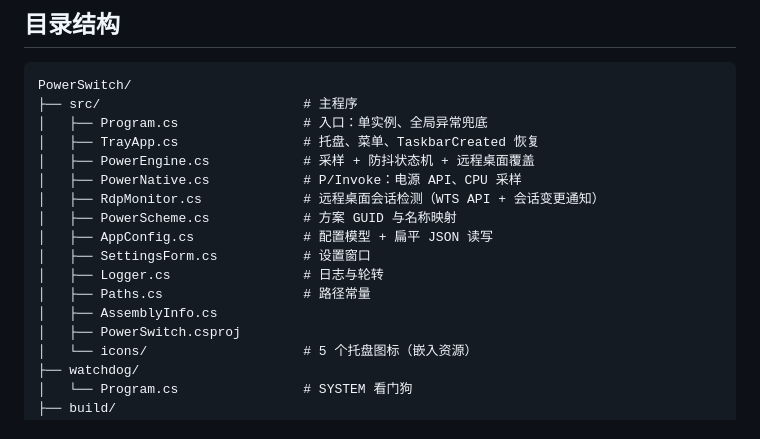
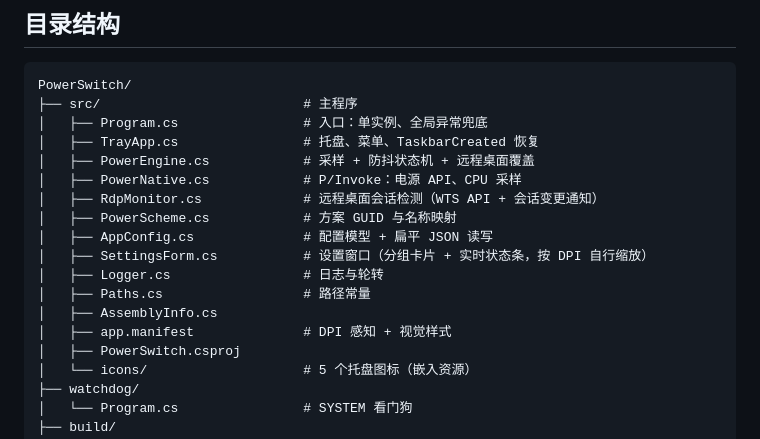
Before and after one commit to Chaconez/PowerSwitch.NET, a Markdown page: README.md, the part around one of its changes. Drawn GitHub-style.

```diff
--- a/README.md
+++ b/README.md
@@ -312,10 +328,11 @@ PowerSwitch/
 │   ├── RdpMonitor.cs             # 远程桌面会话检测（WTS API + 会话变更通知）
 │   ├── PowerScheme.cs            # 方案 GUID 与名称映射
 │   ├── AppConfig.cs              # 配置模型 + 扁平 JSON 读写
-│   ├── SettingsForm.cs           # 设置窗口
+│   ├── SettingsForm.cs           # 设置窗口（分组卡片 + 实时状态条，按 DPI 自行缩放）
 │   ├── Logger.cs                 # 日志与轮转
 │   ├── Paths.cs                  # 路径常量
 │   ├── AssemblyInfo.cs
+│   ├── app.manifest              # DPI 感知 + 视觉样式
 │   ├── PowerSwitch.csproj
 │   └── icons/                    # 5 个托盘图标（嵌入资源）
 ├── watchdog/
```
Also changed, not shown: other parts of README.md (+16 -0 lines), docs/images/settings-window.png (added), 7 other files.
